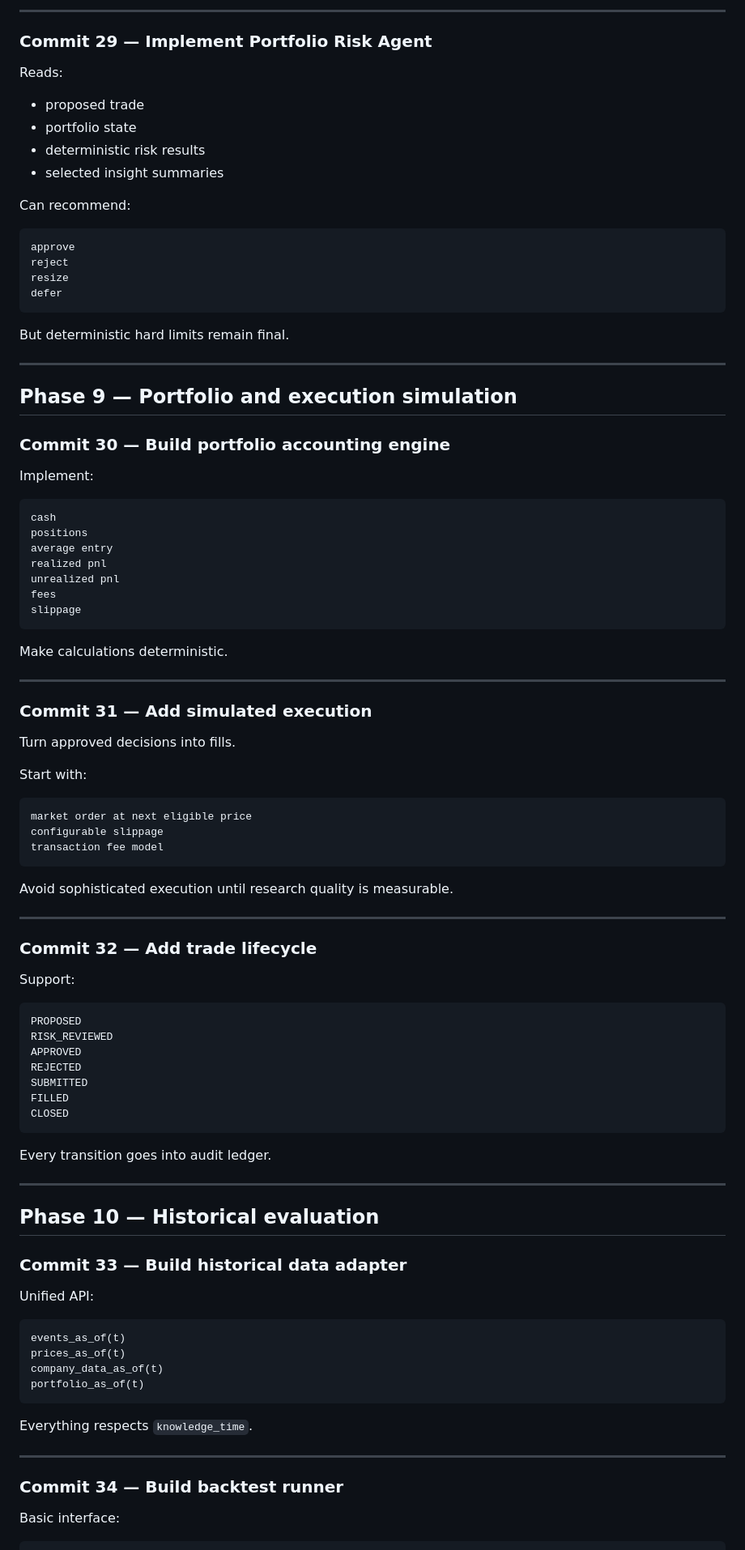
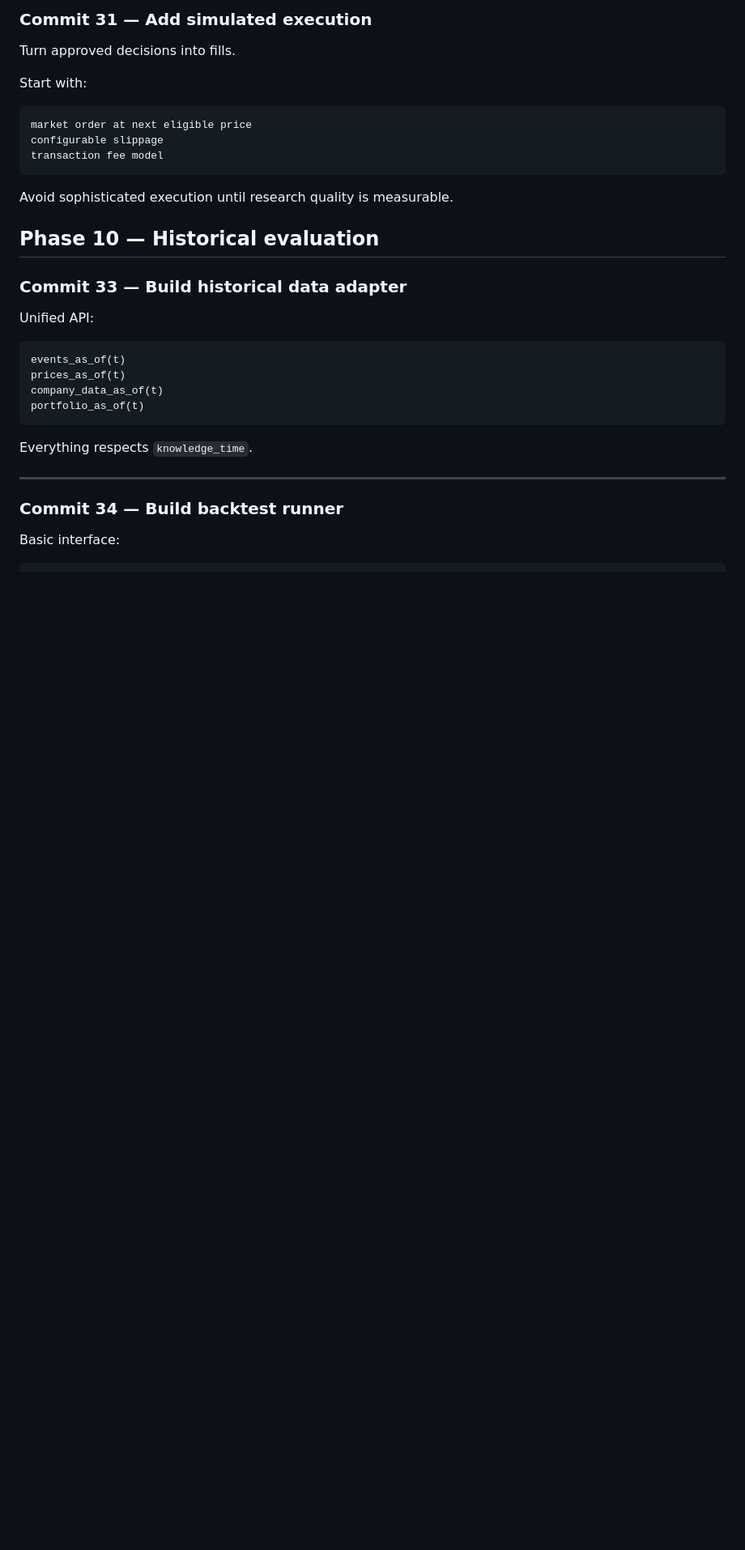
Before and after one commit to prnvh/four-sigma, a Markdown page: docs/commits.md, the part around one of its changes. Shown at 81% size. Drawn GitHub-style; blank space fills up the shorter version.

````diff
--- a/docs/commits.md
+++ b/docs/commits.md
@@ -178,46 +2,3 @@ correlation clusters
----
-
-### Commit 29 — Implement Portfolio Risk Agent
-
-Reads:
-
-- proposed trade
-- portfolio state
-- deterministic risk results
-- selected insight summaries
-
-Can recommend:
-
-```text
-approve
-reject
-resize
-defer
-```
-
-But deterministic hard limits remain final.
-
----
-
-## Phase 9 — Portfolio and execution simulation
-
-### Commit 30 — Build portfolio accounting engine
-
-Implement:
-
-```text
-cash
-positions
-average entry
-realized pnl
-unrealized pnl
-fees
-slippage
-```
-
-Make calculations deterministic.
-
----
 
 ### Commit 31 — Add simulated execution
 
@@ -233,27 +14,9 @@ transaction fee model
 
 Avoid sophisticated execution until research quality is measurable.
 
----
+## Phase 10 — Historical evaluation
 
-### Commit 32 — Add trade lifecycle
 
-Support:
-
-```text
-PROPOSED
-RISK_REVIEWED
-APPROVED
-REJECTED
-SUBMITTED
-FILLED
-CLOSED
-```
-
-Every transition goes into audit ledger.
-
----
-
-## Phase 10 — Historical evaluation
 
 ### Commit 33 — Build historical data adapter
 
@@ -269,6 +32,8 @@ portfolio_as_of(t)
 Everything respects `knowledge_time`.
 
 ---
+
+
 
 ### Commit 34 — Build backtest runner
 
````
Also changed, not shown: other parts of docs/commits.md (+50 -214 lines).
